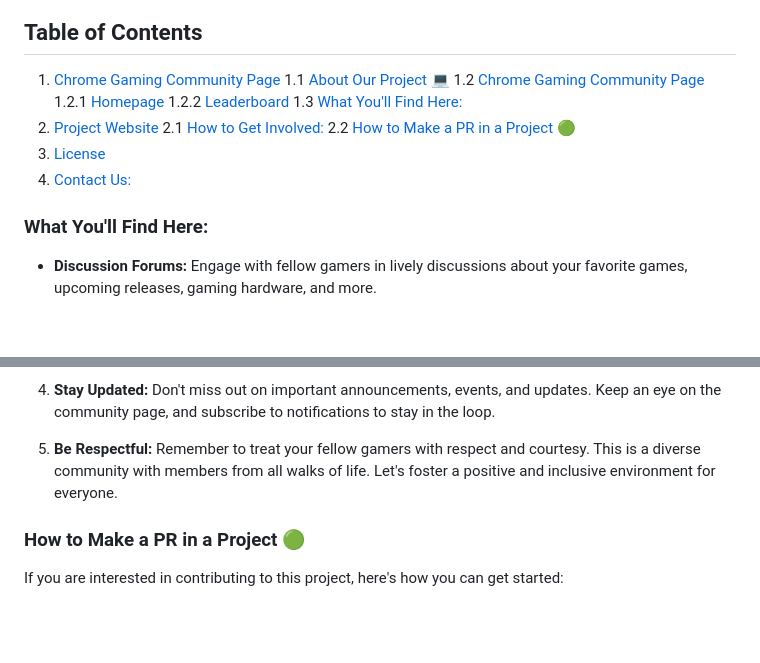
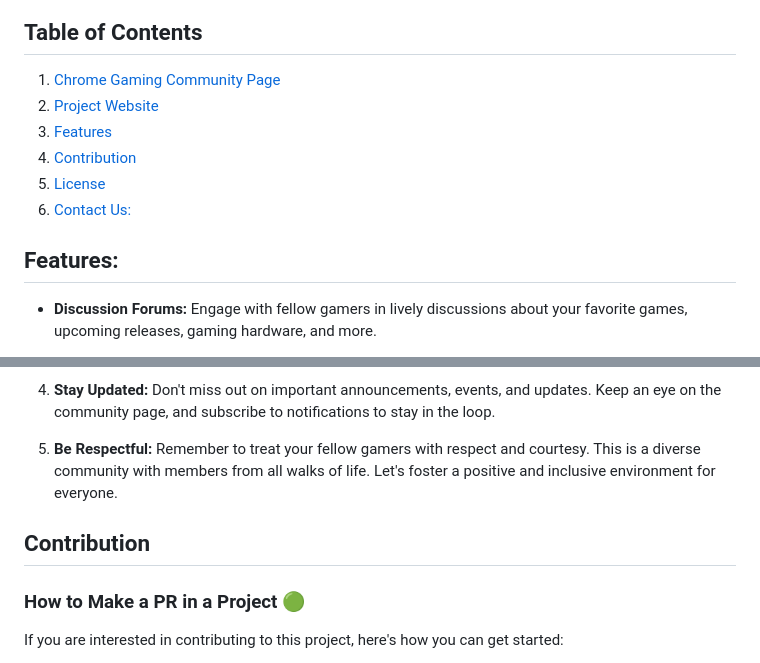
Before and after one commit to ChromeGaming/Community-Page, a Markdown page: README.md, 2 parts joined by grey strips. Drawn GitHub-style; blank space fills up the shorter version.

Commit message:
Update Table of contents

```diff
--- a/README.md
+++ b/README.md
@@ -33,19 +33,14 @@ Welcome to the Chrome Gaming Community Page! This online space within the Chrome
 ## Table of Contents
 
 1. [Chrome Gaming Community Page](#chrome-gaming-community-page)
-    1.1 [About Our Project 💻](#about-our-project-)
-    1.2 [Chrome Gaming Community Page](#chrome-gaming-community-page-1)
-        1.2.1 [Homepage](#homepage)
-        1.2.2 [Leaderboard](#leaderboard)
-    1.3 [What You'll Find Here:](#what-youll-find-here)
 2. [Project Website](#project-website)
-    2.1 [How to Get Involved:](#how-to-get-involved)
-    2.2 [How to Make a PR in a Project 🟢](#how-to-make-a-pr-in-a-project-)
-3. [License](#license)
-4. [Contact Us:](#contact-us)
+3. [Features](#features)
+4. [Contribution](#contribution)
+5. [License](#license)
+6. [Contact Us:](#contact-us)
 
 
-### What You'll Find Here:
+## Features:
 
 - **Discussion Forums:** Engage with fellow gamers in lively discussions about your favorite games, upcoming releases, gaming hardware, and more.
 
@@ -74,6 +69,8 @@ Check out the [project website](https://gamesphere-multiplayer.github.io/Communi
 4. **Stay Updated:** Don't miss out on important announcements, events, and updates. Keep an eye on the community page, and subscribe to notifications to stay in the loop.
 
 5. **Be Respectful:** Remember to treat your fellow gamers with respect and courtesy. This is a diverse community with members from all walks of life. Let's foster a positive and inclusive environment for everyone.
+
+## Contribution
 
 ### How to Make a PR in a Project 🟢
 
```
